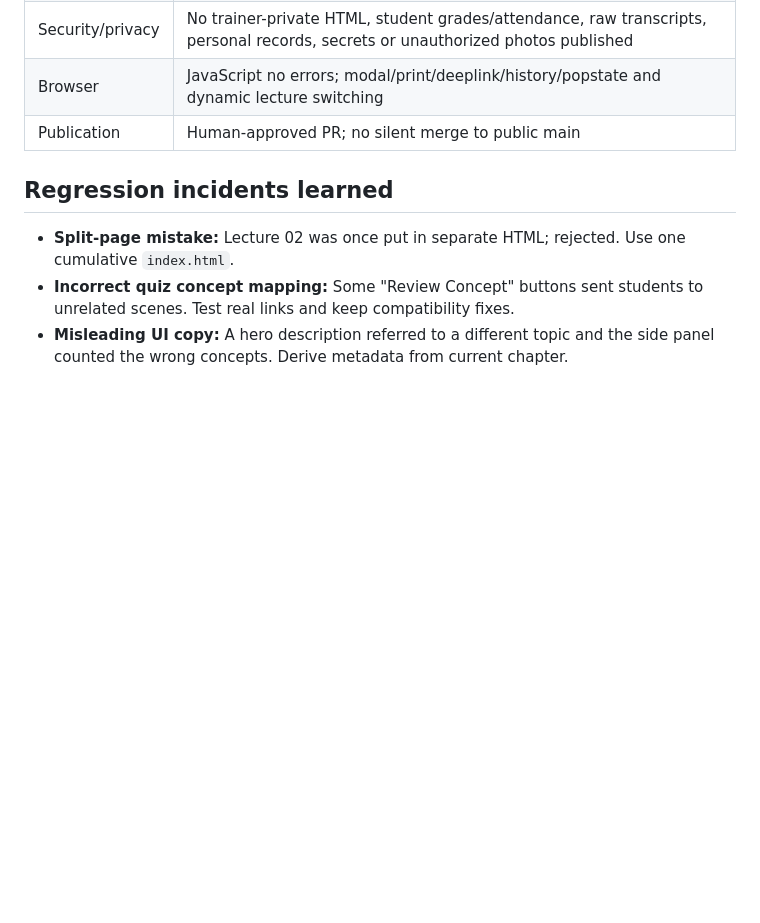
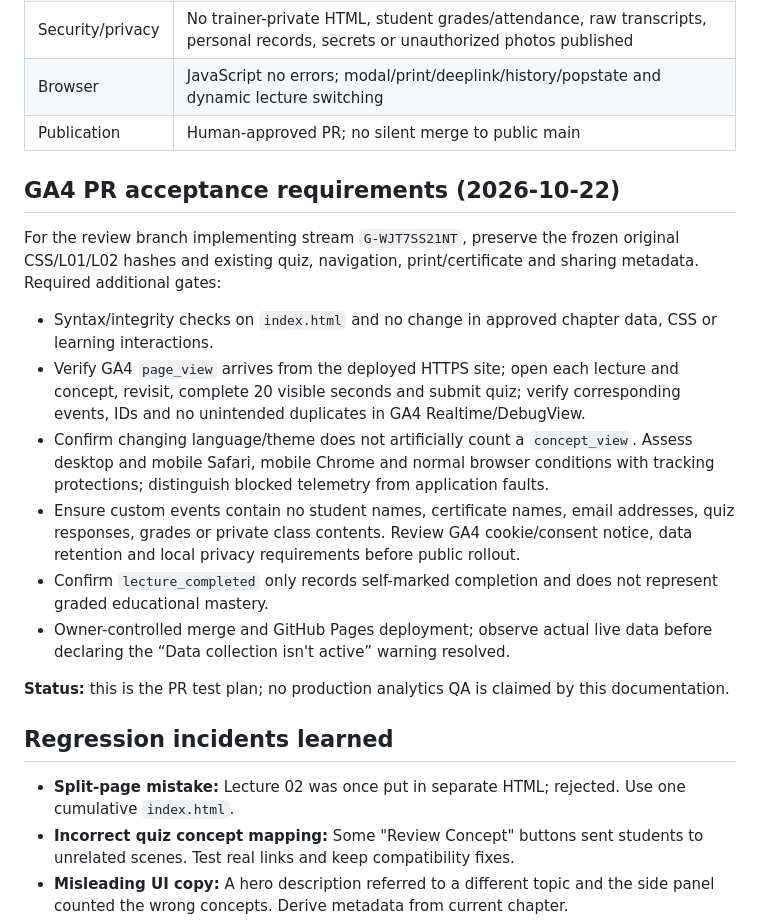
Before and after one commit to Dr-Torih/sunday-sheraton, a Markdown page: docs/RELEASE_QA.md, the part around the change. Rendered like a GitHub page; blank space fills up the shorter version.

Commit message:
docs: record GA4 activation policy and release validation

```diff
--- a/docs/RELEASE_QA.md
+++ b/docs/RELEASE_QA.md
@@ -35,6 +35,19 @@ The integrity test is `python3 tests/verify_study_book.py index.html`. Run after
 | Browser | JavaScript no errors; modal/print/deeplink/history/popstate and dynamic lecture switching |
 | Publication | Human-approved PR; no silent merge to public main |
 
+## GA4 PR acceptance requirements (2026-10-22)
+
+For the review branch implementing stream `G-WJT7SS21NT`, preserve the frozen original CSS/L01/L02 hashes and existing quiz, navigation, print/certificate and sharing metadata. Required additional gates:
+
+- Syntax/integrity checks on `index.html` and no change in approved chapter data, CSS or learning interactions.
+- Verify GA4 `page_view` arrives from the deployed HTTPS site; open each lecture and concept, revisit, complete 20 visible seconds and submit quiz; verify corresponding events, IDs and no unintended duplicates in GA4 Realtime/DebugView.
+- Confirm changing language/theme does not artificially count a `concept_view`. Assess desktop and mobile Safari, mobile Chrome and normal browser conditions with tracking protections; distinguish blocked telemetry from application faults.
+- Ensure custom events contain no student names, certificate names, email addresses, quiz responses, grades or private class contents. Review GA4 cookie/consent notice, data retention and local privacy requirements before public rollout.
+- Confirm `lecture_completed` only records self-marked completion and does not represent graded educational mastery.
+- Owner-controlled merge and GitHub Pages deployment; observe actual live data before declaring the “Data collection isn't active” warning resolved.
+
+**Status:** this is the PR test plan; no production analytics QA is claimed by this documentation.
+
 ## Regression incidents learned
 
 - **Split-page mistake:** Lecture 02 was once put in separate HTML; rejected. Use one cumulative `index.html`.
```
